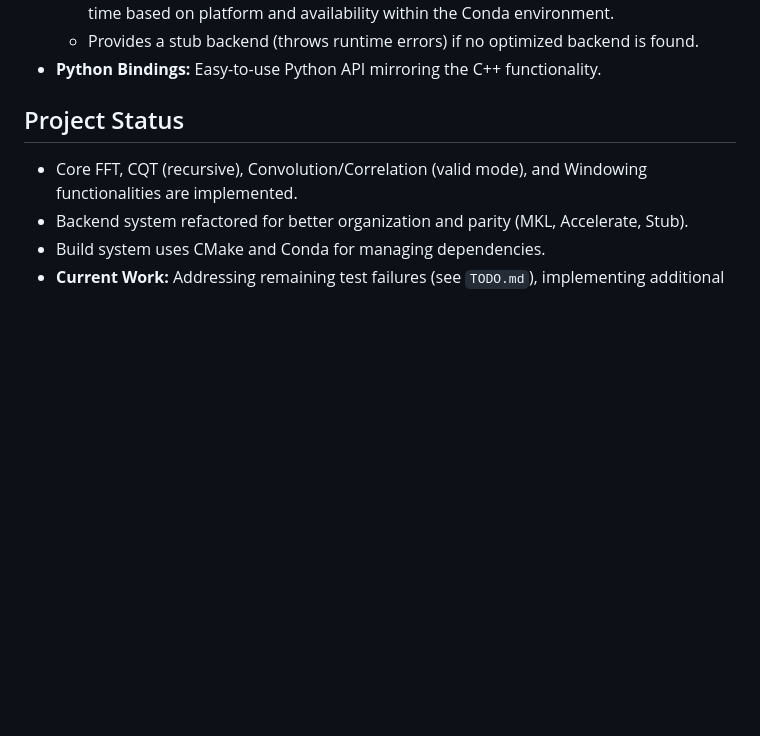
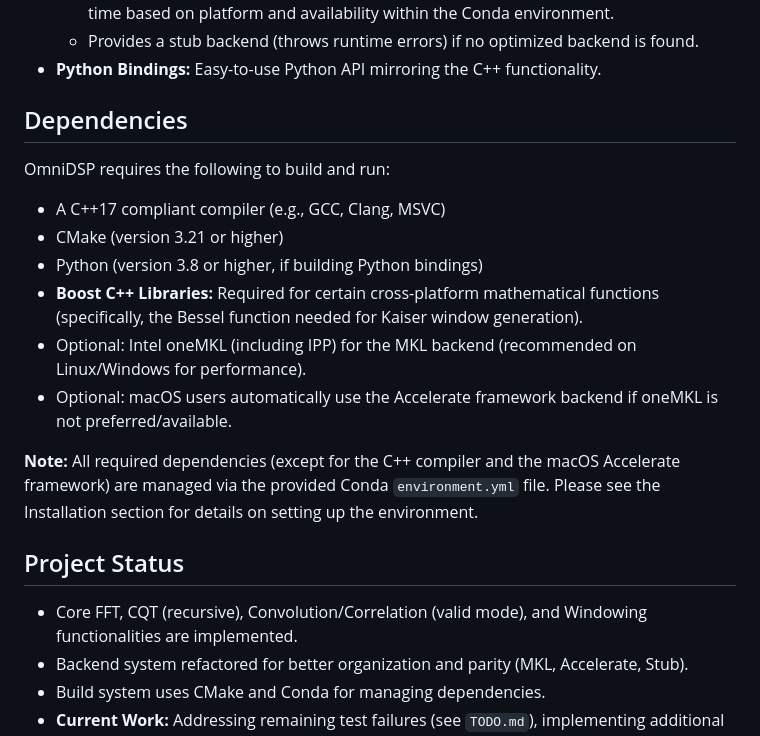
Before and after one commit to TwoWells/OmniDSP, a Markdown page: README.md, the part around the change. Rendered like a GitHub page; blank space fills up the shorter version.

```diff
--- a/README.md
+++ b/README.md
@@ -23,6 +23,19 @@ OmniDSP is a C++ library designed for high-performance Digital Signal Processing
   - Automatically selects optimized backends (Intel oneMKL/IPP, Apple Accelerate) at build time based on platform and availability within the Conda environment.
   - Provides a stub backend (throws runtime errors) if no optimized backend is found.
 - **Python Bindings:** Easy-to-use Python API mirroring the C++ functionality.
+
+## Dependencies
+
+OmniDSP requires the following to build and run:
+
+- A C++17 compliant compiler (e.g., GCC, Clang, MSVC)
+- CMake (version 3.21 or higher)
+- Python (version 3.8 or higher, if building Python bindings)
+- **Boost C++ Libraries:** Required for certain cross-platform mathematical functions (specifically, the Bessel function needed for Kaiser window generation).
+- Optional: Intel oneMKL (including IPP) for the MKL backend (recommended on Linux/Windows for performance).
+- Optional: macOS users automatically use the Accelerate framework backend if oneMKL is not preferred/available.
+
+**Note:** All required dependencies (except for the C++ compiler and the macOS Accelerate framework) are managed via the provided Conda `environment.yml` file. Please see the Installation section for details on setting up the environment.
 
 ## Project Status
 
```
Also changed, not shown: CONTRIBUTING.md (+53 -6 lines).
